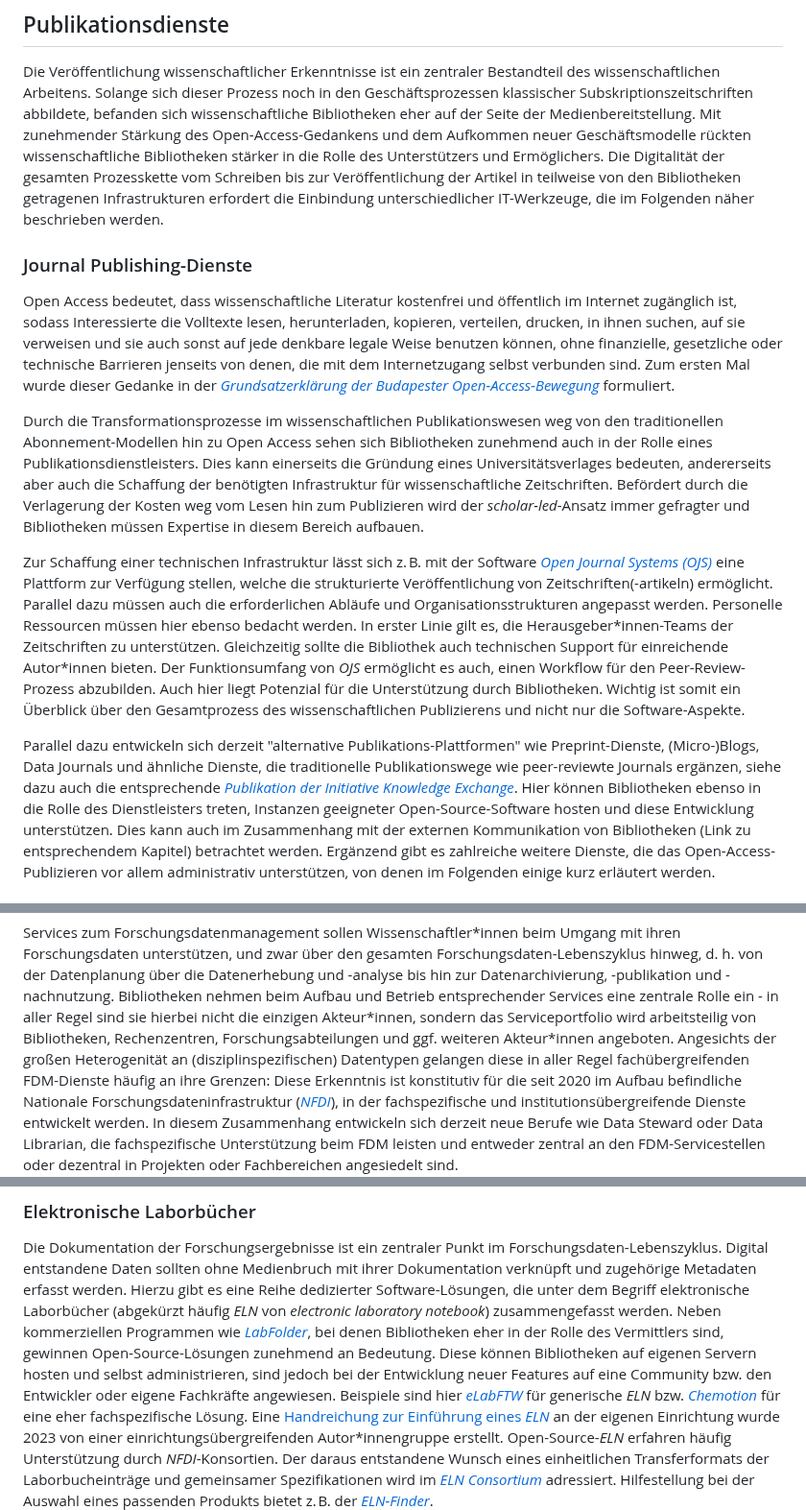
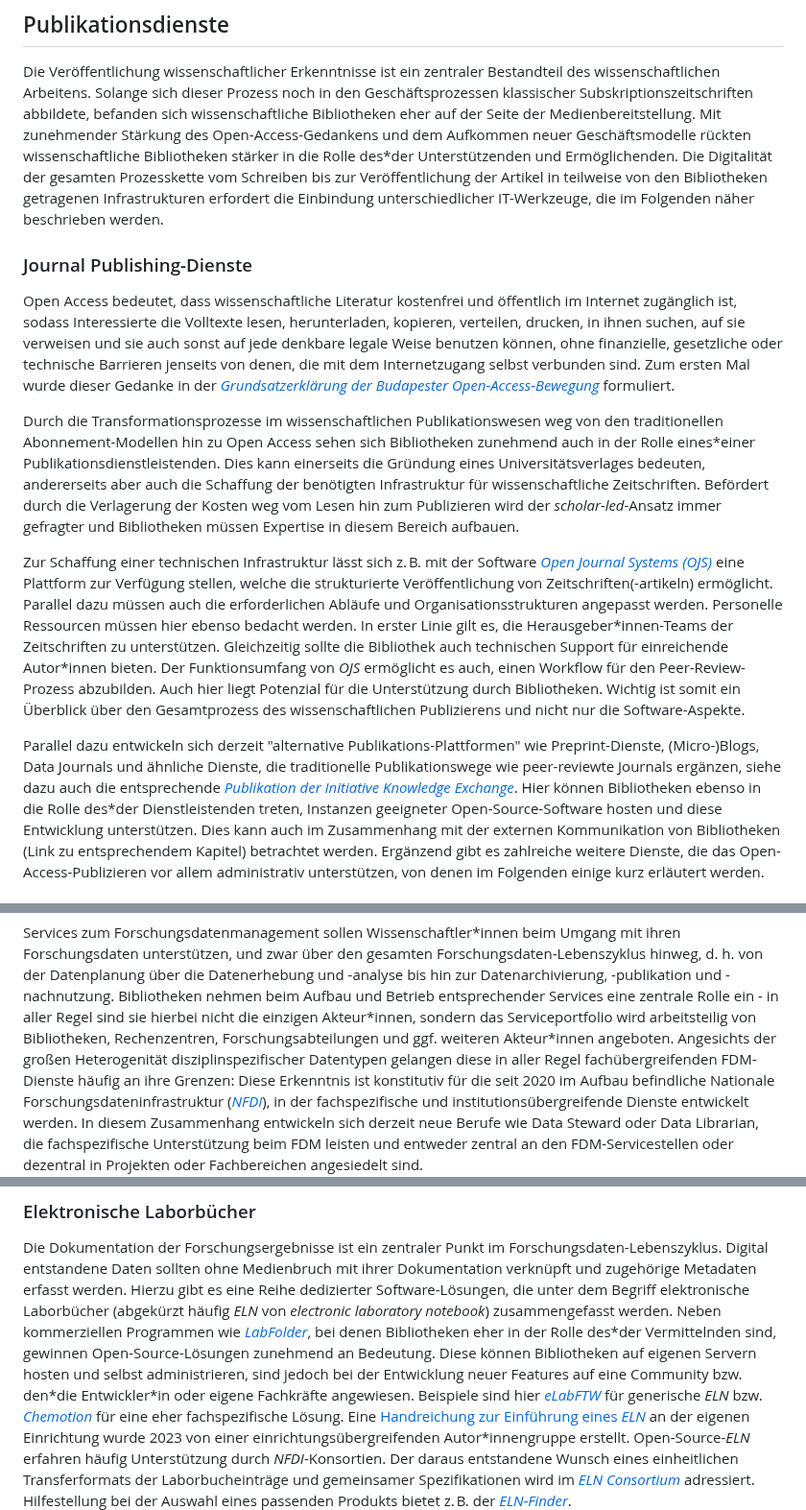
Before and after one commit to pro4bib/handbuch-it-in-bibliotheken, a Markdown page: forschungsnahe-dienste.md, 3 parts joined by grey strips. Shown at 96% size. Drawn GitHub-style.

Commit message:
Gegendert und weitere kleine Änderungen.

```diff
--- a/forschungsnahe-dienste.md
+++ b/forschungsnahe-dienste.md
@@ -89,8 +89,8 @@ Bestandteil des wissenschaftlichen Arbeitens. Solange sich dieser Prozess noch i
 Subskriptionszeitschriften abbildete, befanden sich wissenschaftliche Bibliotheken
 eher auf der Seite der Medienbereitstellung. Mit zunehmender Stärkung des
 Open-Access-Gedankens und dem Aufkommen neuer Geschäftsmodelle rückten
-wissenschaftliche Bibliotheken stärker in die Rolle des Unterstützers und
-Ermöglichers. Die Digitalität der gesamten Prozesskette vom Schreiben bis
+wissenschaftliche Bibliotheken stärker in die Rolle des\*der Unterstützenden und
+Ermöglichenden. Die Digitalität der gesamten Prozesskette vom Schreiben bis
 zur Veröffentlichung der Artikel in teilweise von den Bibliotheken getragenen
 Infrastrukturen erfordert die Einbindung unterschiedlicher IT-Werkzeuge, die im
 Folgenden näher beschrieben werden.
@@ -110,8 +110,8 @@ formuliert.
 
 Durch die Transformationsprozesse im wissenschaftlichen
 Publikationswesen weg von den traditionellen Abonnement-Modellen hin zu
-Open Access sehen sich Bibliotheken zunehmend auch in der Rolle eines
-Publikationsdienstleisters. Dies kann einerseits die Gründung eines
+Open Access sehen sich Bibliotheken zunehmend auch in der Rolle eines\*einer
+Publikationsdienstleistenden. Dies kann einerseits die Gründung eines
 Universitätsverlages bedeuten, andererseits aber auch die Schaffung der
 benötigten Infrastruktur für wissenschaftliche Zeitschriften. Befördert
 durch die Verlagerung der Kosten weg vom Lesen hin zum Publizieren wird
@@ -137,7 +137,7 @@ Journals und ähnliche Dienste, die traditionelle Publikationswege wie
 peer-reviewte Journals ergänzen, siehe dazu auch die entsprechende
 *[Publikation der Initiative Knowledge
 Exchange](https://doi.org/10.21428/996e2e37.3ebdc864)*. Hier
-können Bibliotheken ebenso in die Rolle des Dienstleisters treten,
+können Bibliotheken ebenso in die Rolle des\*der Dienstleistenden treten,
 Instanzen geeigneter Open-Source-Software hosten und diese Entwicklung
 unterstützen. Dies kann auch im Zusammenhang mit der externen
 Kommunikation von Bibliotheken (Link zu entsprechendem Kapitel)
@@ -346,8 +346,8 @@ Betrieb entsprechender Services eine zentrale Rolle ein - in aller Regel
 sind sie hierbei nicht die einzigen Akteur\*innen, sondern das
 Serviceportfolio wird arbeitsteilig von
 Bibliotheken, Rechenzentren, Forschungsabteilungen und ggf. weiteren
-Akteur\*innen angeboten. Angesichts der großen Heterogenität an
-(disziplinspezifischen) Datentypen gelangen diese in aller Regel
+Akteur\*innen angeboten. Angesichts der großen Heterogenität
+disziplinspezifischer Datentypen gelangen diese in aller Regel
 fachübergreifenden FDM-Dienste häufig an ihre Grenzen: Diese
 Erkenntnis ist konstitutiv für die seit 2020 im Aufbau befindliche
 Nationale Forschungsdateninfrastruktur
@@ -408,10 +408,10 @@ die unter dem Begriff elektronische Laborbücher (abgekürzt häufig *ELN*
 von *electronic laboratory notebook*) zusammengefasst werden. Neben
 kommerziellen Programmen wie
 *[LabFolder](https://labfolder.com/de/)*, bei denen
-Bibliotheken eher in der Rolle des Vermittlers sind, gewinnen
+Bibliotheken eher in der Rolle des\*der Vermittelnden sind, gewinnen
 Open-Source-Lösungen zunehmend an Bedeutung. Diese können Bibliotheken
 auf eigenen Servern hosten und selbst administrieren, sind jedoch bei
-der Entwicklung neuer Features auf eine Community bzw. den Entwickler
+der Entwicklung neuer Features auf eine Community bzw. den\*die Entwickler\*in
 oder eigene Fachkräfte angewiesen. Beispiele sind hier
 *[eLabFTW](https://www.elabftw.net/)* für generische *ELN*
 bzw. *[Chemotion](https://chemotion.net/)* für eine eher
```
Also changed, not shown: other parts of forschungsnahe-dienste.md (+1 -1 lines).
